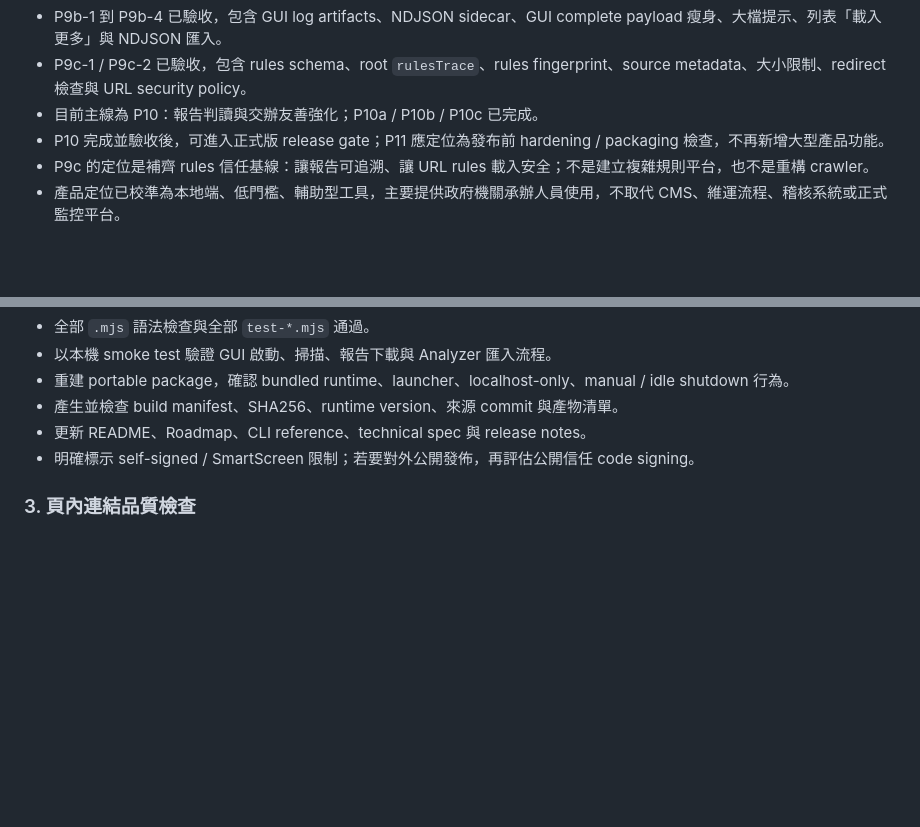
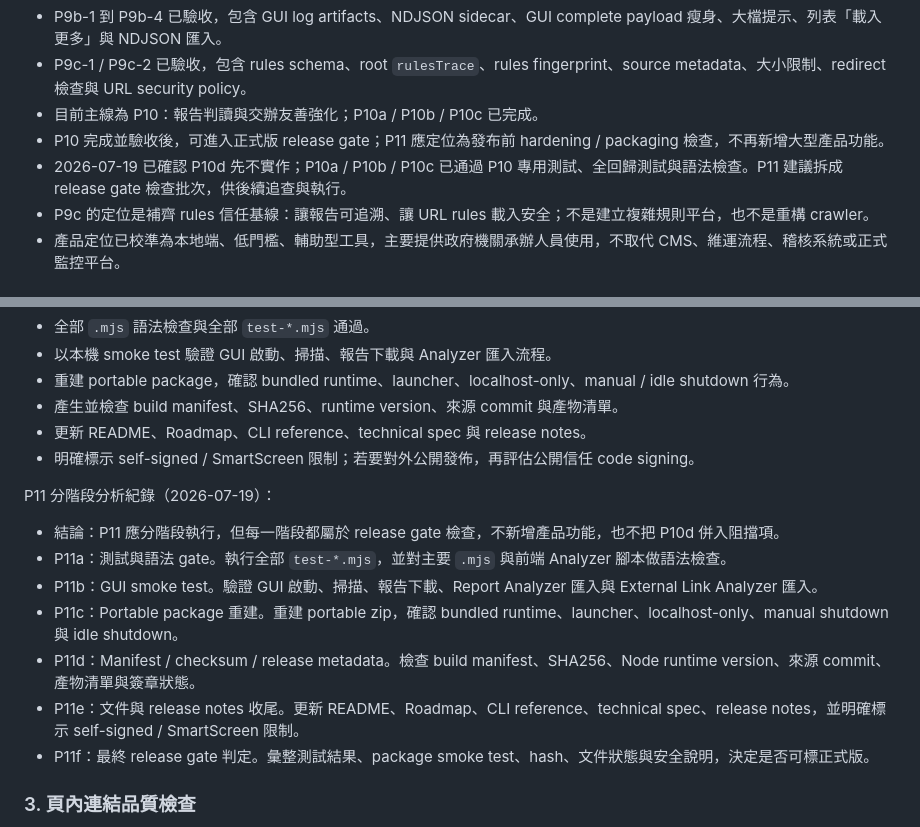
Before and after one commit to kevinkan75/link_checker, a Markdown page: ROADMAP.md, 2 parts joined by grey strips. GitHub-like rendering; blank space fills up the shorter version.

```diff
--- a/ROADMAP.md
+++ b/ROADMAP.md
@@ -17,6 +17,7 @@
 - P9c-1 / P9c-2 已驗收，包含 rules schema、root `rulesTrace`、rules fingerprint、source metadata、大小限制、redirect 檢查與 URL security policy。
 - 目前主線為 P10：報告判讀與交辦友善強化；P10a / P10b / P10c 已完成。
 - P10 完成並驗收後，可進入正式版 release gate；P11 應定位為發布前 hardening / packaging 檢查，不再新增大型產品功能。
+- 2026-07-19 已確認 P10d 先不實作；P10a / P10b / P10c 已通過 P10 專用測試、全回歸測試與語法檢查。P11 建議拆成 release gate 檢查批次，供後續追查與執行。
 - P9c 的定位是補齊 rules 信任基線：讓報告可追溯、讓 URL rules 載入安全；不是建立複雜規則平台，也不是重構 crawler。
 - 產品定位已校準為本地端、低門檻、輔助型工具，主要提供政府機關承辦人員使用，不取代 CMS、維運流程、稽核系統或正式監控平台。
 
@@ -221,6 +222,16 @@ P10 完成後的正式版 release gate：
 - 更新 README、Roadmap、CLI reference、technical spec 與 release notes。
 - 明確標示 self-signed / SmartScreen 限制；若要對外公開發佈，再評估公開信任 code signing。
 
+P11 分階段分析紀錄（2026-07-19）：
+
+- 結論：P11 應分階段執行，但每一階段都屬於 release gate 檢查，不新增產品功能，也不把 P10d 併入阻擋項。
+- P11a：測試與語法 gate。執行全部 `test-*.mjs`，並對主要 `.mjs` 與前端 Analyzer 腳本做語法檢查。
+- P11b：GUI smoke test。驗證 GUI 啟動、掃描、報告下載、Report Analyzer 匯入與 External Link Analyzer 匯入。
+- P11c：Portable package 重建。重建 portable zip，確認 bundled runtime、launcher、localhost-only、manual shutdown 與 idle shutdown。
+- P11d：Manifest / checksum / release metadata。檢查 build manifest、SHA256、Node runtime version、來源 commit、產物清單與簽章狀態。
+- P11e：文件與 release notes 收尾。更新 README、Roadmap、CLI reference、technical spec、release notes，並明確標示 self-signed / SmartScreen 限制。
+- P11f：最終 release gate 判定。彙整測試結果、package smoke test、hash、文件狀態與安全說明，決定是否可標正式版。
+
 ### 3. 頁內連結品質檢查
 
 **狀態：** P10d optional，不阻擋 release gate
```
Also changed, not shown: docs/README.md (+1 -0 lines).
